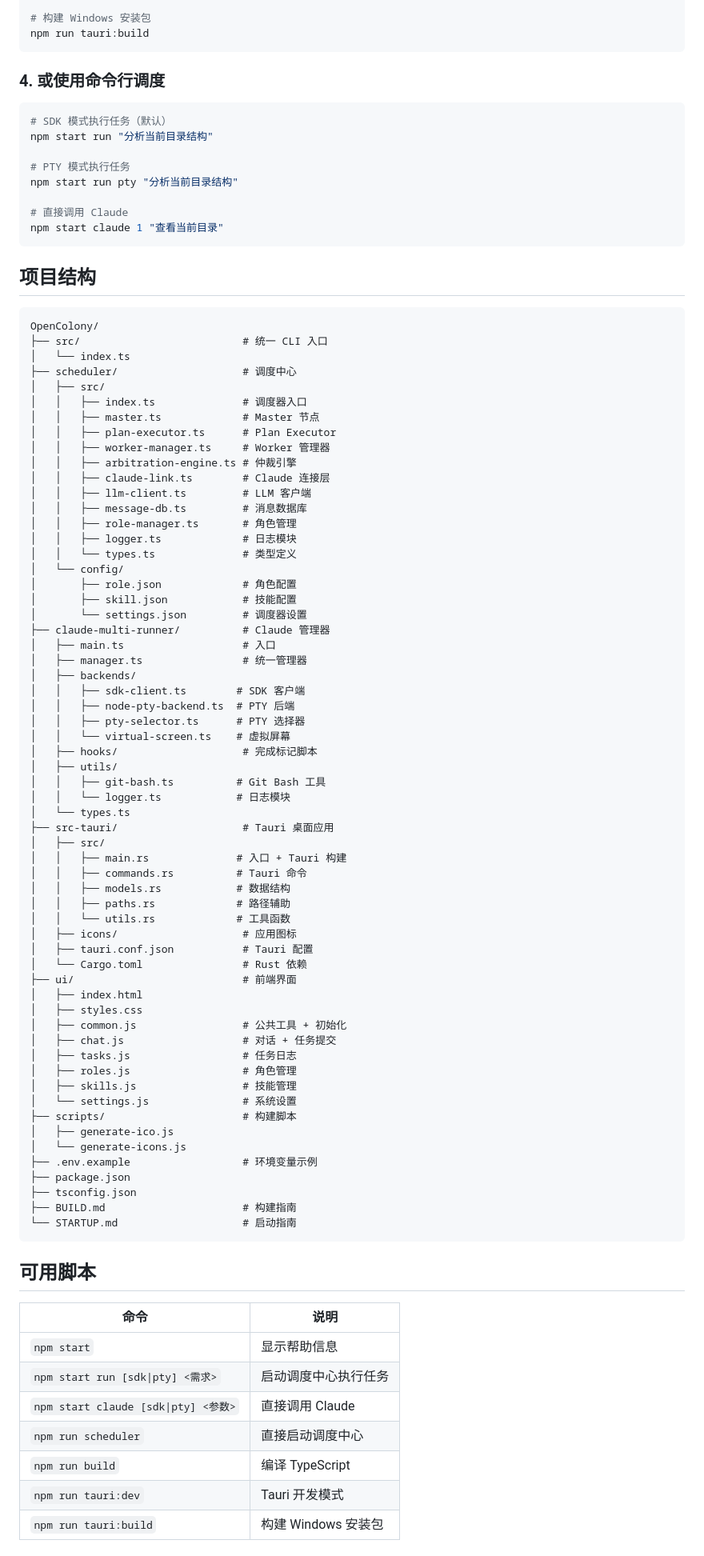
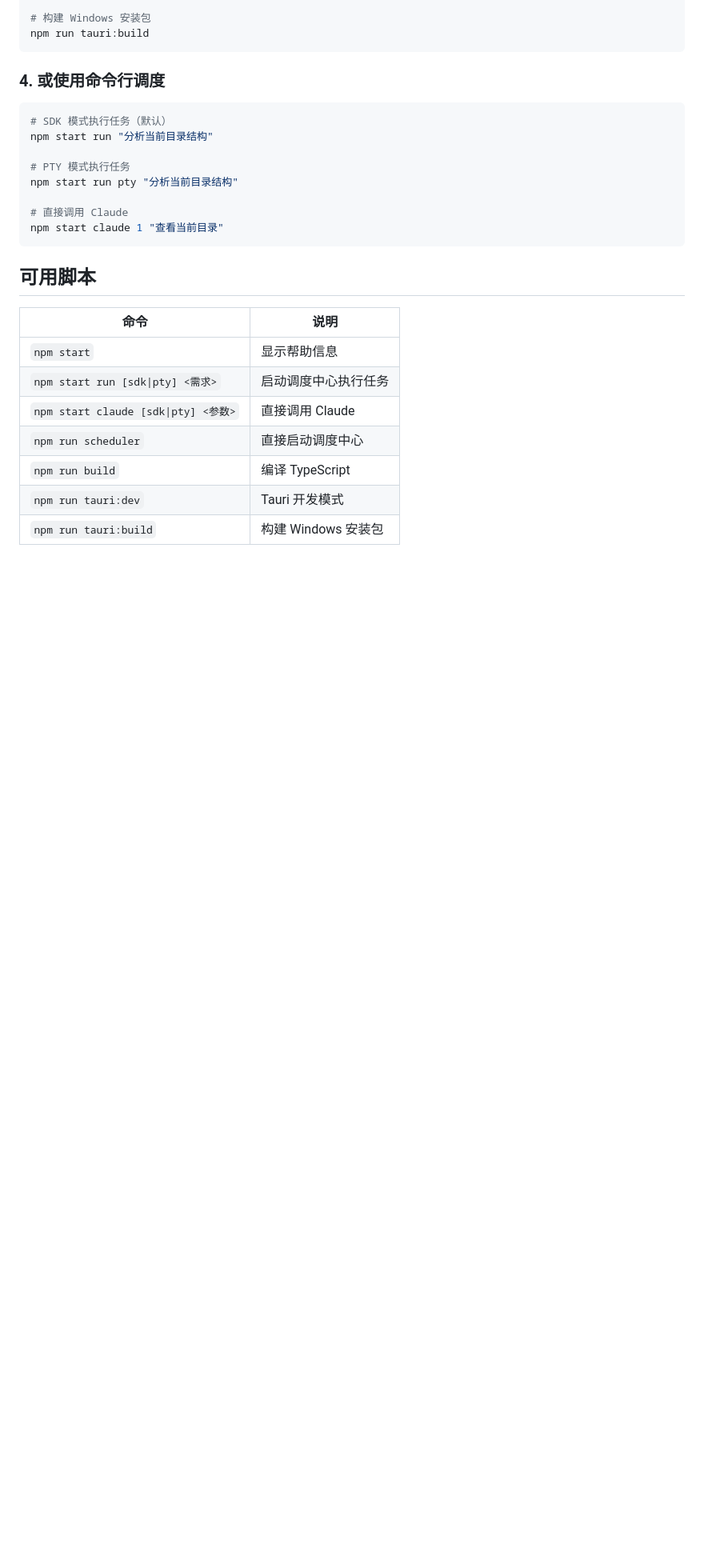
Before and after one commit to Shelly111111/OpenColony, a Markdown page: README.md, the part around one of its changes. Shown at 80% size. Rendered like a GitHub page; blank space fills up the shorter version.

````diff
--- a/README.md
+++ b/README.md
@@ -50,71 +50,6 @@ npm start run pty "分析当前目录结构"
 npm start claude 1 "查看当前目录"
 ```
 
-## 项目结构
-
-```
-OpenColony/
-├── src/                          # 统一 CLI 入口
-│   └── index.ts
-├── scheduler/                    # 调度中心
-│   ├── src/
-│   │   ├── index.ts              # 调度器入口
-│   │   ├── master.ts             # Master 节点
-│   │   ├── plan-executor.ts      # Plan Executor
-│   │   ├── worker-manager.ts     # Worker 管理器
-│   │   ├── arbitration-engine.ts # 仲裁引擎
-│   │   ├── claude-link.ts        # Claude 连接层
-│   │   ├── llm-client.ts         # LLM 客户端
-│   │   ├── message-db.ts         # 消息数据库
-│   │   ├── role-manager.ts       # 角色管理
-│   │   ├── logger.ts             # 日志模块
-│   │   └── types.ts              # 类型定义
-│   └── config/
-│       ├── role.json             # 角色配置
-│       ├── skill.json            # 技能配置
-│       └── settings.json         # 调度器设置
-├── claude-multi-runner/          # Claude 管理器
-│   ├── main.ts                   # 入口
-│   ├── manager.ts                # 统一管理器
-│   ├── backends/
-│   │   ├── sdk-client.ts        # SDK 客户端
-│   │   ├── node-pty-backend.ts  # PTY 后端
-│   │   ├── pty-selector.ts      # PTY 选择器
-│   │   └── virtual-screen.ts    # 虚拟屏幕
-│   ├── hooks/                    # 完成标记脚本
-│   ├── utils/
-│   │   ├── git-bash.ts          # Git Bash 工具
-│   │   └── logger.ts            # 日志模块
-│   └── types.ts
-├── src-tauri/                    # Tauri 桌面应用
-│   ├── src/
-│   │   ├── main.rs              # 入口 + Tauri 构建
-│   │   ├── commands.rs          # Tauri 命令
-│   │   ├── models.rs            # 数据结构
-│   │   ├── paths.rs             # 路径辅助
-│   │   └── utils.rs             # 工具函数
-│   ├── icons/                    # 应用图标
-│   ├── tauri.conf.json           # Tauri 配置
-│   └── Cargo.toml                # Rust 依赖
-├── ui/                           # 前端界面
-│   ├── index.html
-│   ├── styles.css
-│   ├── common.js                 # 公共工具 + 初始化
-│   ├── chat.js                   # 对话 + 任务提交
-│   ├── tasks.js                  # 任务日志
-│   ├── roles.js                  # 角色管理
-│   ├── skills.js                 # 技能管理
-│   └── settings.js               # 系统设置
-├── scripts/                      # 构建脚本
-│   ├── generate-ico.js
-│   └── generate-icons.js
-├── .env.example                  # 环境变量示例
-├── package.json
-├── tsconfig.json
-├── BUILD.md                      # 构建指南
-└── STARTUP.md                    # 启动指南
-```
-
 ## 可用脚本
 
 | 命令 | 说明 |
````
Also changed, not shown: other parts of README.md (+38 -21 lines).
